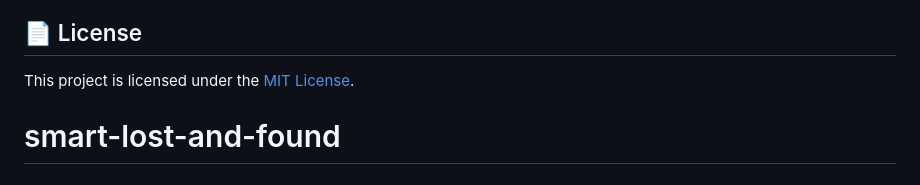
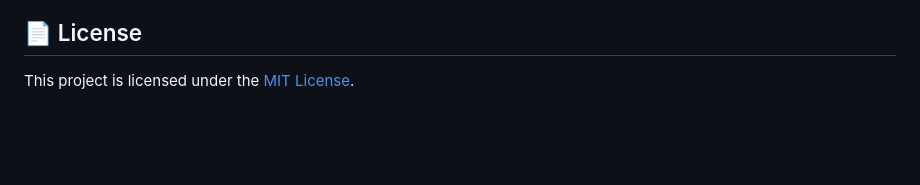
Before and after one commit to Rohitthkonge/smart-lost-and-found, a Markdown page: README.md, the part around the change. Rendered like a GitHub page; blank space fills up the shorter version.

Commit message:
docs: clean up README formatting

```diff
--- a/README.md
+++ b/README.md
@@ -138,4 +138,3 @@ The application will start on:
 ## 📄 License
 
 This project is licensed under the [MIT License](LICENSE).
-# smart-lost-and-found
```
